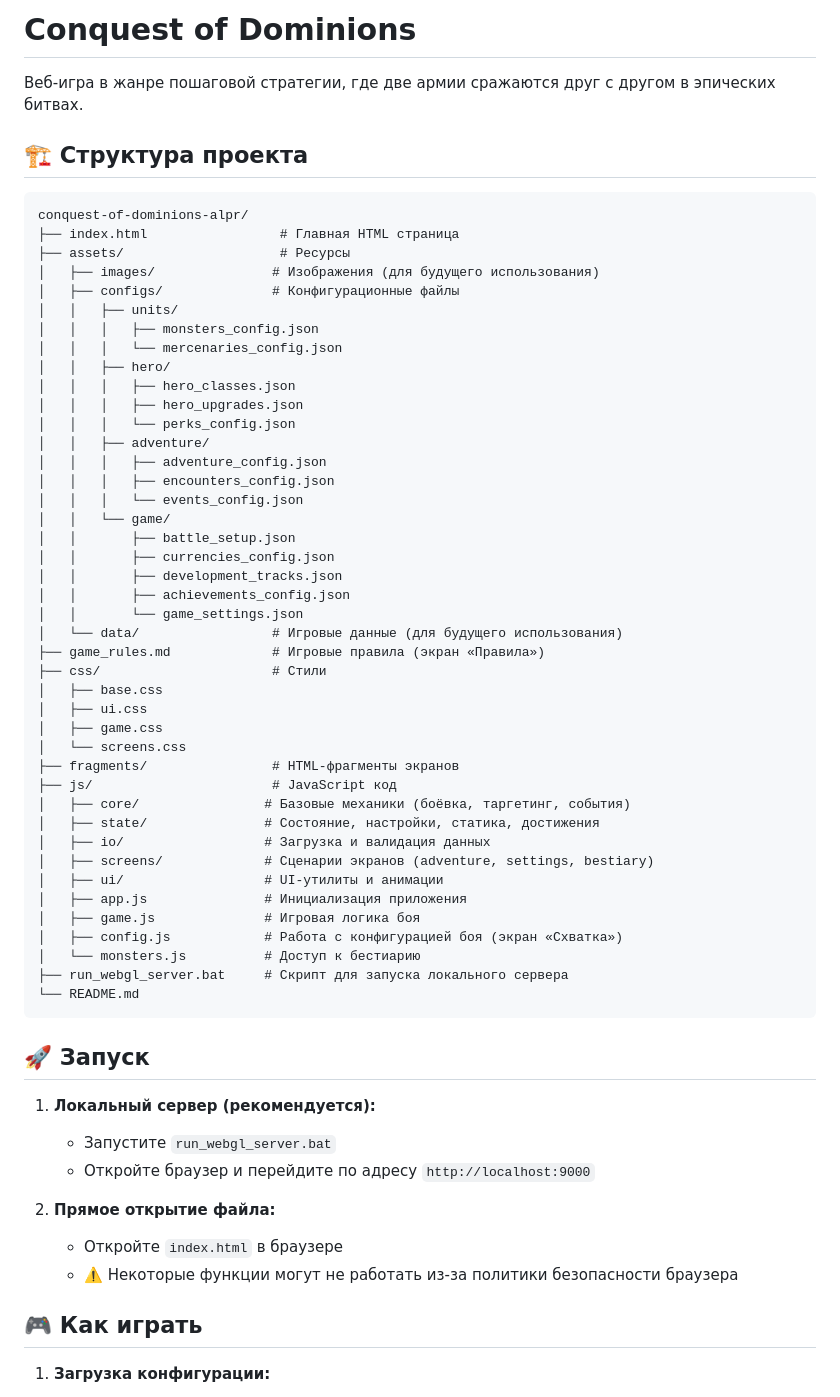
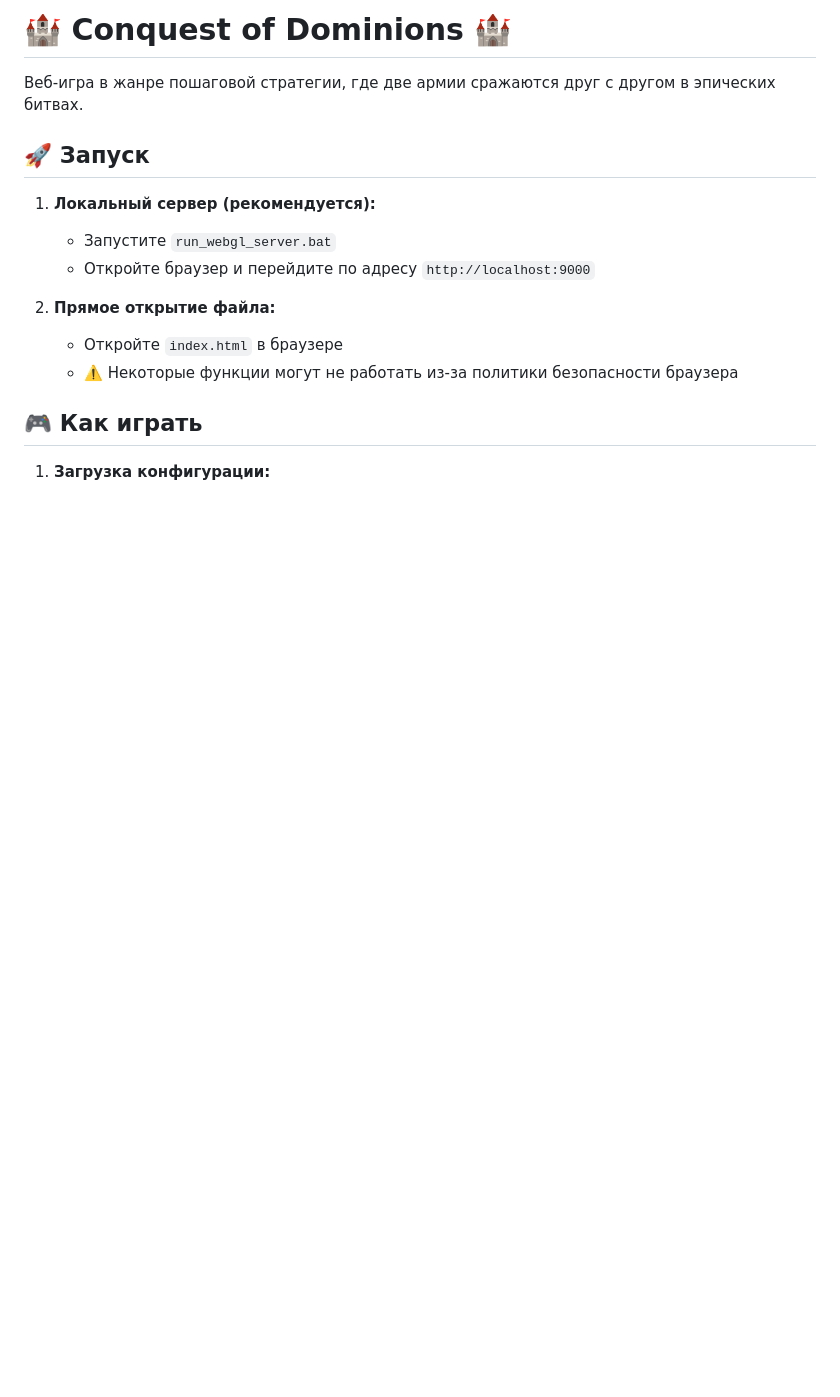
Before and after one commit to Alopar/conquest-of-dominions-alpr, a Markdown page: README.md, the part around one of its changes. GitHub-like rendering; blank space fills up the shorter version.

````diff
--- a/README.md
+++ b/README.md
@@ -1,53 +1,6 @@
-# Conquest of Dominions
+# 🏰 Conquest of Dominions 🏰
 
 Веб-игра в жанре пошаговой стратегии, где две армии сражаются друг с другом в эпических битвах.
-
-## 🏗️ Структура проекта
-
-```
-conquest-of-dominions-alpr/
-├── index.html                 # Главная HTML страница
-├── assets/                    # Ресурсы
-│   ├── images/               # Изображения (для будущего использования)
-│   ├── configs/              # Конфигурационные файлы
-│   │   ├── units/
-│   │   │   ├── monsters_config.json
-│   │   │   └── mercenaries_config.json
-│   │   ├── hero/
-│   │   │   ├── hero_classes.json
-│   │   │   ├── hero_upgrades.json
-│   │   │   └── perks_config.json
-│   │   ├── adventure/
-│   │   │   ├── adventure_config.json
-│   │   │   ├── encounters_config.json
-│   │   │   └── events_config.json
-│   │   └── game/
-│   │       ├── battle_setup.json
-│   │       ├── currencies_config.json
-│   │       ├── development_tracks.json
-│   │       ├── achievements_config.json
-│   │       └── game_settings.json
-│   └── data/                 # Игровые данные (для будущего использования)
-├── game_rules.md             # Игровые правила (экран «Правила»)
-├── css/                      # Стили
-│   ├── base.css
-│   ├── ui.css
-│   ├── game.css
-│   └── screens.css
-├── fragments/                # HTML-фрагменты экранов
-├── js/                       # JavaScript код
-│   ├── core/                # Базовые механики (боёвка, таргетинг, события)
-│   ├── state/               # Состояние, настройки, статика, достижения
-│   ├── io/                  # Загрузка и валидация данных
-│   ├── screens/             # Сценарии экранов (adventure, settings, bestiary)
-│   ├── ui/                  # UI-утилиты и анимации
-│   ├── app.js               # Инициализация приложения
-│   ├── game.js              # Игровая логика боя
-│   ├── config.js            # Работа с конфигурацией боя (экран «Схватка»)
-│   └── monsters.js          # Доступ к бестиарию
-├── run_webgl_server.bat     # Скрипт для запуска локального сервера
-└── README.md
-```
 
 ## 🚀 Запуск
 
````
Also changed, not shown: other parts of README.md (+11 -76 lines).
